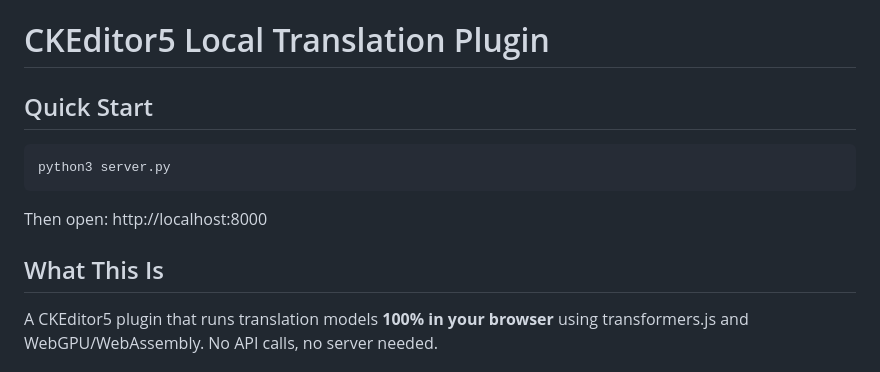
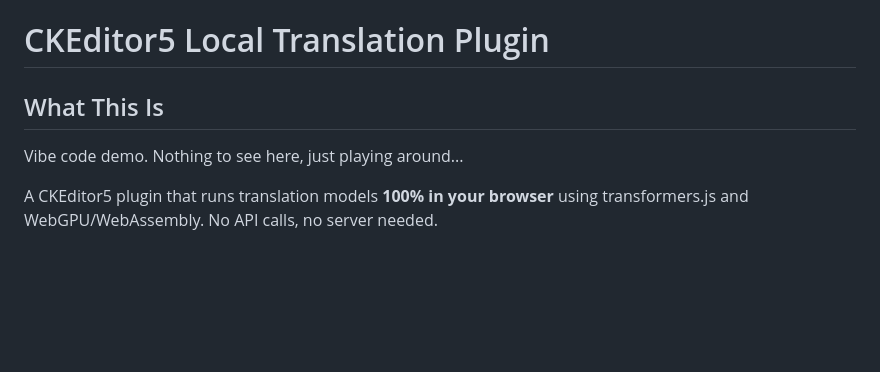
Before and after one commit to awikman/local_model_translate_test, a Markdown page: README.md, the part around the change. Drawn GitHub-style; blank space fills up the shorter version.

Commit message:
disclaimer

````diff
--- a/README.md
+++ b/README.md
@@ -1,14 +1,8 @@
 # CKEditor5 Local Translation Plugin
 
-## Quick Start
+## What This Is
 
-```bash
-python3 server.py
-```
-
-Then open: http://localhost:8000
-
-## What This Is
+Vibe code demo. Nothing to see here, just playing around...
 
 A CKEditor5 plugin that runs translation models **100% in your browser** using transformers.js and WebGPU/WebAssembly. No API calls, no server needed.
 
````
